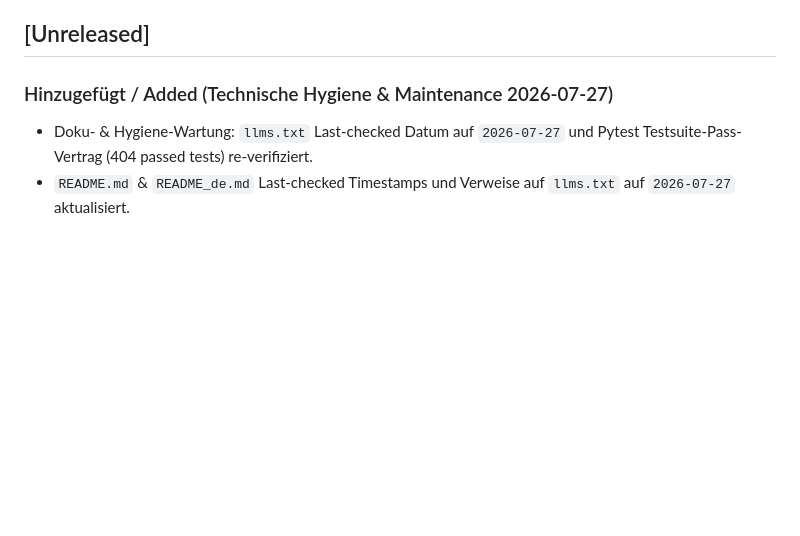
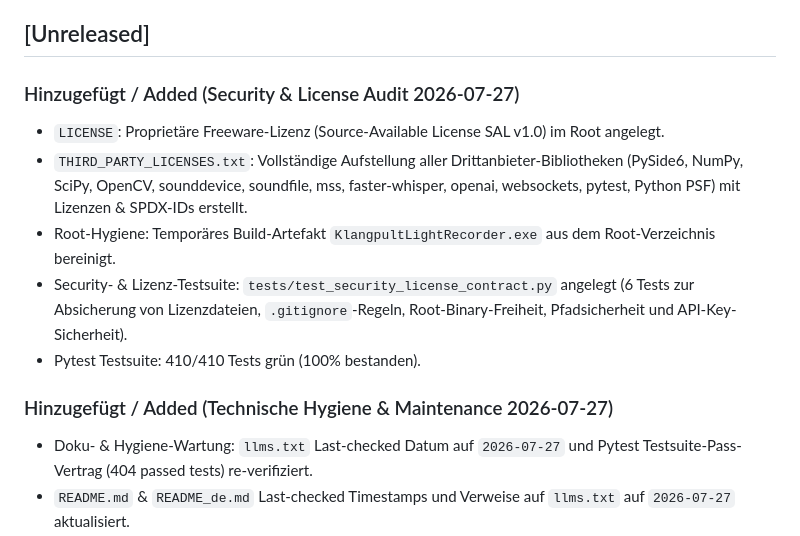
Before and after one commit to entertain-and-more/KlangpultLight, a Markdown page: CHANGELOG.md, the part around the change. Drawn GitHub-style; blank space fills up the shorter version.

```diff
--- a/CHANGELOG.md
+++ b/CHANGELOG.md
@@ -12,6 +12,13 @@ Format basiert auf [Keep a Changelog](https://keepachangelog.com/de/1.1.0/).
 - Strategie verankert: kein öffentliches GitHub-Repo; Free/Freeware-Funnel für Klangpult (Vollversion)
 
 ## [Unreleased]
+
+### Hinzugefügt / Added (Security & License Audit 2026-07-27)
+- `LICENSE`: Proprietäre Freeware-Lizenz (Source-Available License SAL v1.0) im Root angelegt.
+- `THIRD_PARTY_LICENSES.txt`: Vollständige Aufstellung aller Drittanbieter-Bibliotheken (PySide6, NumPy, SciPy, OpenCV, sounddevice, soundfile, mss, faster-whisper, openai, websockets, pytest, Python PSF) mit Lizenzen & SPDX-IDs erstellt.
+- Root-Hygiene: Temporäres Build-Artefakt `KlangpultLightRecorder.exe` aus dem Root-Verzeichnis bereinigt.
+- Security- & Lizenz-Testsuite: `tests/test_security_license_contract.py` angelegt (6 Tests zur Absicherung von Lizenzdateien, `.gitignore`-Regeln, Root-Binary-Freiheit, Pfadsicherheit und API-Key-Sicherheit).
+- Pytest Testsuite: 410/410 Tests grün (100% bestanden).
 
 ### Hinzugefügt / Added (Technische Hygiene & Maintenance 2026-07-27)
 - Doku- & Hygiene-Wartung: `llms.txt` Last-checked Datum auf `2026-07-27` und Pytest Testsuite-Pass-Vertrag (404 passed tests) re-verifiziert.
```
